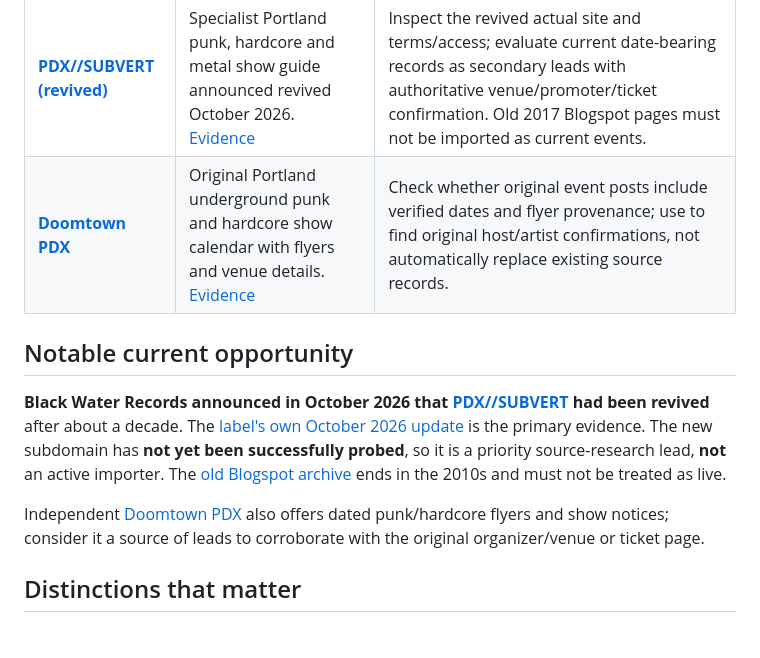
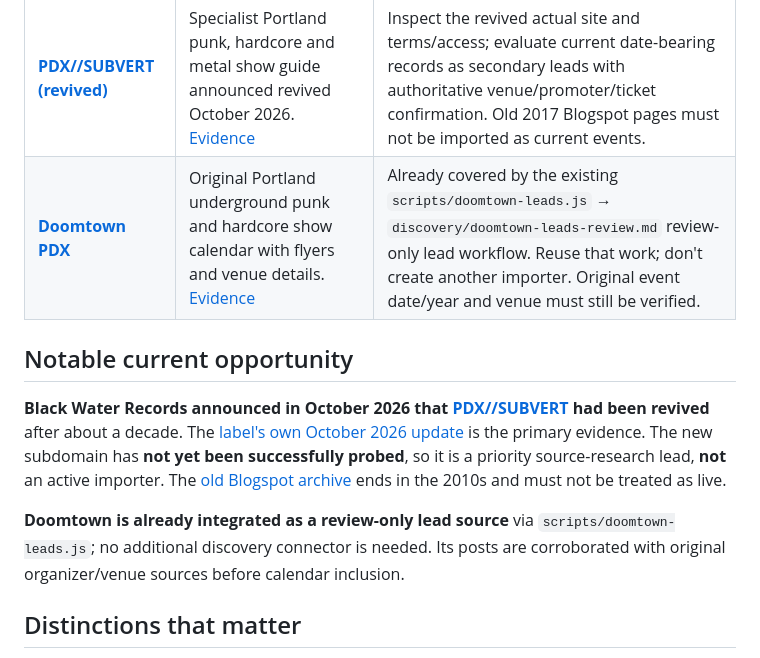
Before and after one commit to julegan/shows, a Markdown page: discovery/scene-sources.md, the part around the change. Drawn GitHub-style.

Commit message:
Link Doomtown to existing lead-review workflow; avoid repeated source work

```diff
--- a/discovery/scene-sources.md
+++ b/discovery/scene-sources.md
@@ -33,13 +33,13 @@ A label's artist tours, record-release shows, compilations, benefit bills and co
 | Source | Relevance and evidence | Next action |
 | --- | --- | --- |
 | **[PDX//SUBVERT (revived)](https://subvert.blackwaterpdx.com/)** | Specialist Portland punk, hardcore and metal show guide announced revived October 2026. [Evidence](https://blackwaterpdx.com/store/) | Inspect the revived actual site and terms/access; evaluate current date-bearing records as secondary leads with authoritative venue/promoter/ticket confirmation. Old 2017 Blogspot pages must not be imported as current events. |
-| **[Doomtown PDX](https://doomtownpdx.com/)** | Original Portland underground punk and hardcore show calendar with flyers and venue details. [Evidence](https://doomtownpdx.com/) | Check whether original event posts include verified dates and flyer provenance; use to find original host/artist confirmations, not automatically replace existing source records. |
+| **[Doomtown PDX](https://doomtownpdx.com/)** | Original Portland underground punk and hardcore show calendar with flyers and venue details. [Evidence](https://doomtownpdx.com/) | Already covered by the existing `scripts/doomtown-leads.js` → `discovery/doomtown-leads-review.md` review-only lead workflow. Reuse that work; don't create another importer. Original event date/year and venue must still be verified. |
 
 ## Notable current opportunity
 
 **Black Water Records announced in October 2026 that [PDX//SUBVERT](https://subvert.blackwaterpdx.com/) had been revived** after about a decade. The [label's own October 2026 update](https://blackwaterpdx.com/store/) is the primary evidence. The new subdomain has **not yet been successfully probed**, so it is a priority source-research lead, **not** an active importer. The [old Blogspot archive](https://pdxsubvert.blogspot.com/) ends in the 2010s and must not be treated as live.
 
-Independent [Doomtown PDX](https://doomtownpdx.com/) also offers dated punk/hardcore flyers and show notices; consider it a source of leads to corroborate with the original organizer/venue or ticket page.
+**Doomtown is already integrated as a review-only lead source** via `scripts/doomtown-leads.js`; no additional discovery connector is needed. Its posts are corroborated with original organizer/venue sources before calendar inclusion.
 
 ## Distinctions that matter
 
```
